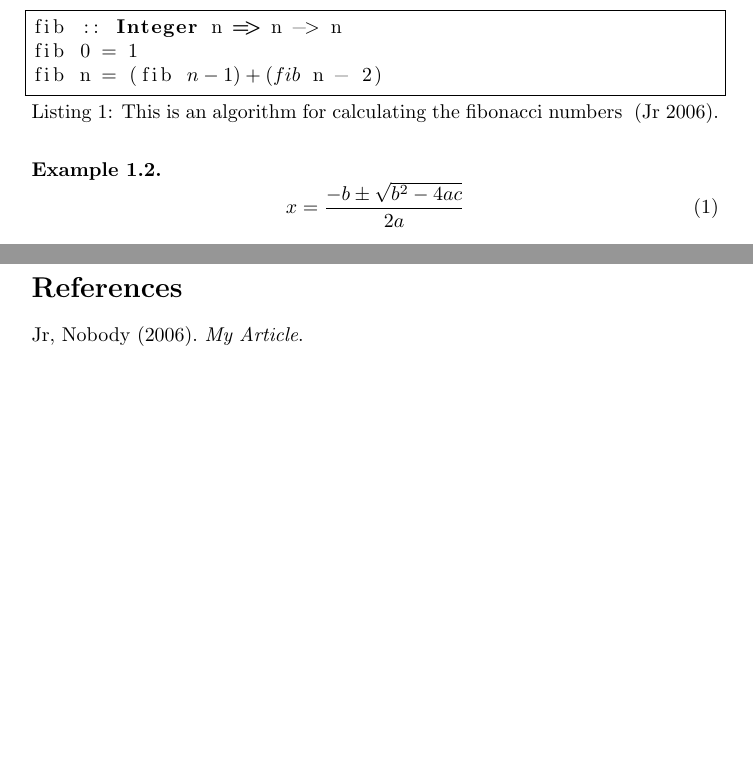
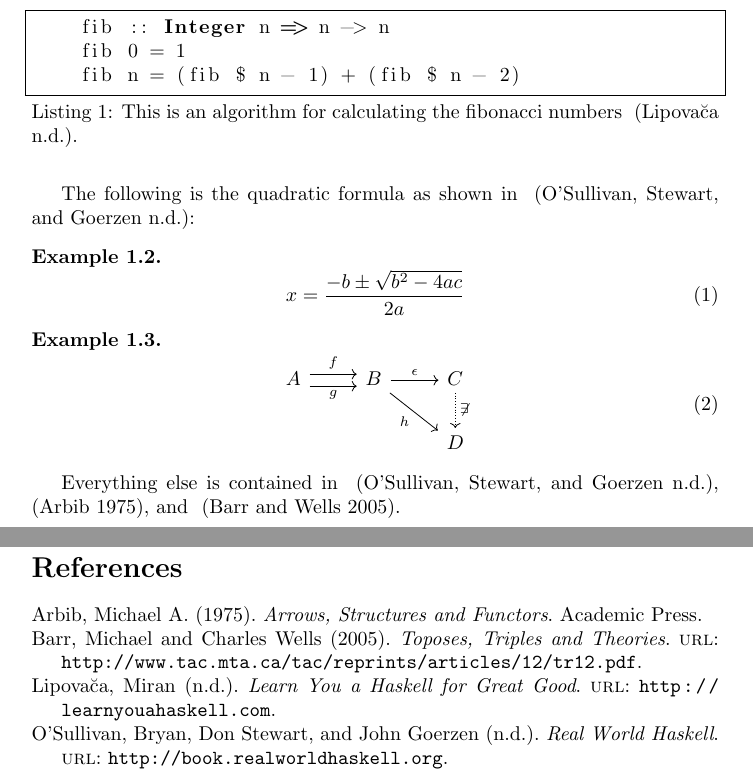
Before and after one commit to jaredwindover/TermProject, a LaTeX paper (Report.tex, which reads MathNotes.sty): two parts of pages 3 and 4 of 4 before the commit and two parts of pages 3 and 5 of 5 after it, joined at a grey line, cut so that both start at the same text, the shorter picture padded with empty space. Compiled offline with pdfLaTeX.

Commit message:
Adding support for commutative diagrams

```diff
--- a/MathNotes.sty
+++ b/MathNotes.sty
@@ -47,6 +47,7 @@
 \renewcommand{\Z}{\mathbb{Z}}
 \newcommand{\N}{\mathbb{N}}
 \renewcommand{\e}{\mathrm{e}}
+\newcommand{\ep}{\epsilon}
 \renewcommand{\L}{\text{L}}
 \renewcommand{\T}{\text{T}}
 \newcommand{\M}{\text{M}}
--- a/Report.tex
+++ b/Report.tex
@@ -6,7 +6,7 @@ backend=bibtex,
 style=authoryear,
 citestyle=authoryear
 ]{biblatex}
-\usepackage{url}
+\usepackage{tikz-cd}
 \usepackage{MathNotes}
 
 %CONFIG
@@ -17,8 +17,7 @@ citestyle=authoryear
   frame=single,
   tabsize=2,
   breaklines=false,
-  captionpos=b,
-  mathescape=true
+  captionpos=b
 }
 
 \addbibresource{Report.bib}
@@ -66,18 +65,37 @@ Ontario, Canada\\
 \section{Introduction}
 
 \begin{algex}[My algorithm]
-\begin{lstlisting}[style=Hask,caption={This is an algorithm for calculating the fibonacci numbers ~\parencite{Nobody06}.}]
+  \begin{lstlisting}[style=Hask,caption={This is an algorithm for calculating the fibonacci numbers ~\parencite{LYHGG}.}]
     fib :: Integer n => n -> n
     fib 0 = 1
     fib n = (fib $ n - 1) + (fib $ n - 2)
   \end{lstlisting}
 \end{algex}
-
+The following is the quadratic formula as shown in ~\parencite{RWH}:
 \begin{ex}
   \begin{equation}
     x = \frac{-b \pm \sqrt{b^2 - 4ac}}{2a}
   \end{equation}
 \end{ex}
+
+\begin{ex}
+  \begin{equation}
+    \begin{tikzcd}
+      A \arrow[yshift=.7ex,r,"f"]
+      \arrow[yshift=-.7ex,r,swap,"g"]
+      &
+      B \arrow[r,"\ep"]
+      \arrow[dr,swap,"h"]
+      &
+      C \arrow[densely dotted,d,"\not\exists"]
+      \\
+      & &
+      D
+    \end{tikzcd}
+  \end{equation}
+\end{ex}
+
+Everything else is contained in ~\parencite{RWH}, ~\parencite{ASF}, and ~\parencite{TTT}.
 \section{Category Theory Primer}
 \section{Haskell Primer}
 \section{Functors}
```
Also changed, not shown: Report.bib (+28 -4 lines), makefile. Lines whose indentation alone changed are shown as unchanged.
